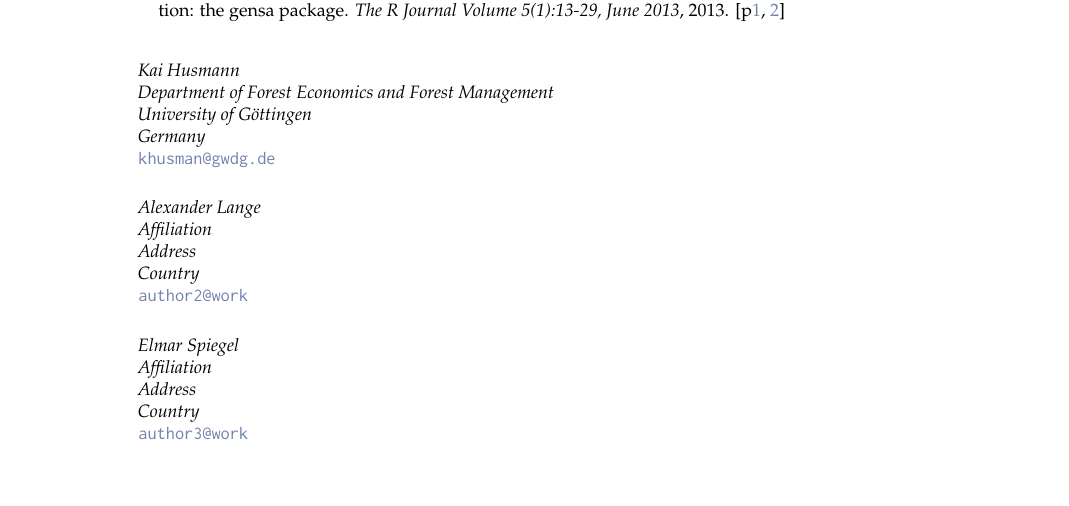
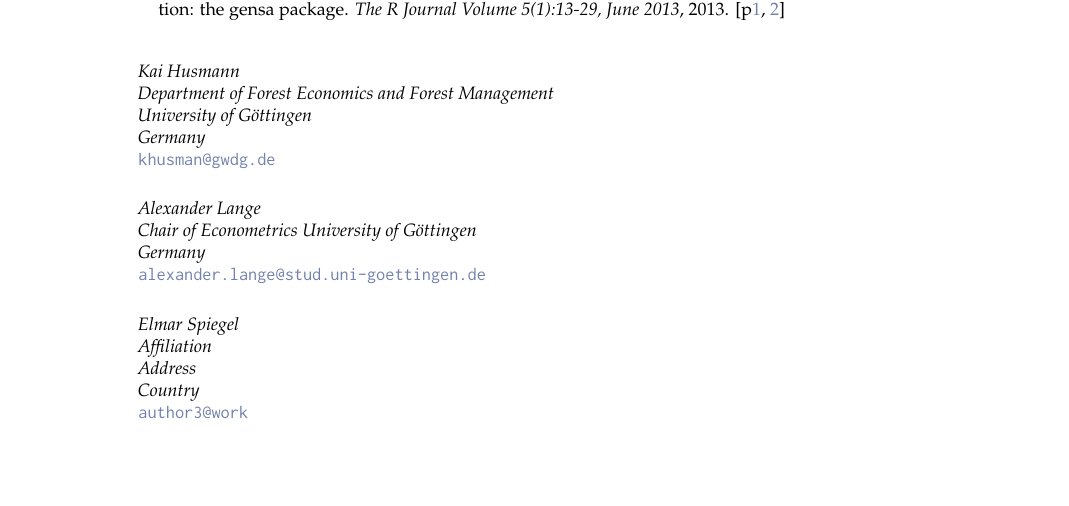
Before and after one commit to kaihusmann/optimization_essay, a LaTeX document (RJwrapper.tex, which reads husmann.tex): part of page 12 of 12, cut so that both start at the same text. Compiled offline with pdfLaTeX.

Commit message:
correction

```diff
--- a/husmann.tex
+++ b/husmann.tex
@@ -222,10 +222,10 @@ The authors are grateful to the Project Management Jülich of the Federal Minist
 \email{khusman@gwdg.de}
 
 \address{Alexander Lange\\
-    Affiliation\\
-    Address\\
-    Country\\}
-\email{author2@work}
+	Chair of Econometrics
+    University of Göttingen\\
+    Germany\\}
+\email{alexander.lange@stud.uni-goettingen.de}
 
 \address{Elmar Spiegel\\
     Affiliation\\
```
Also changed, not shown: RJwrapper.pdf, 2 other files.
